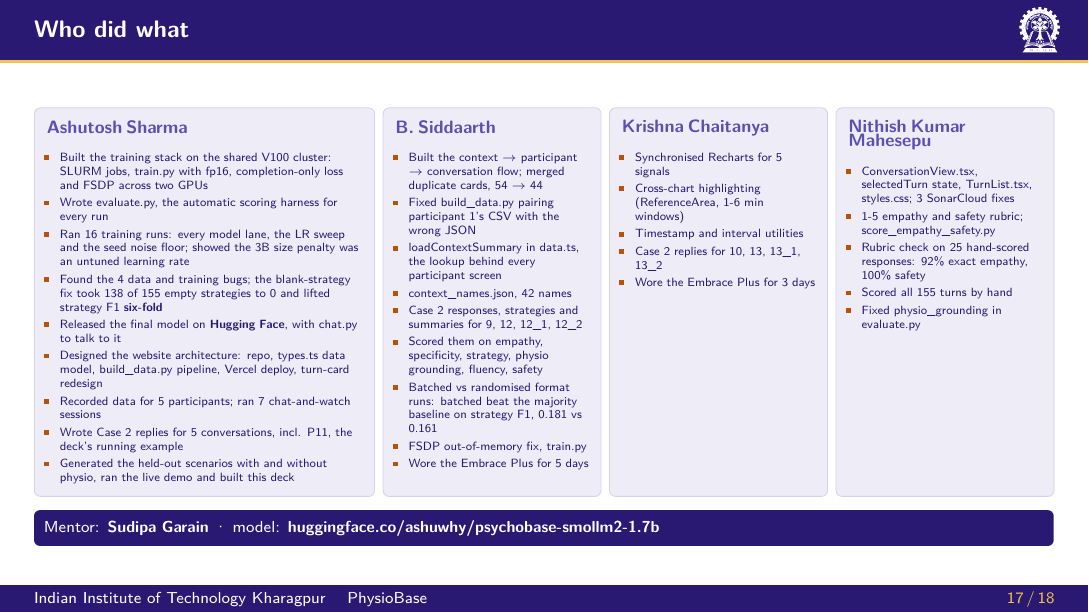
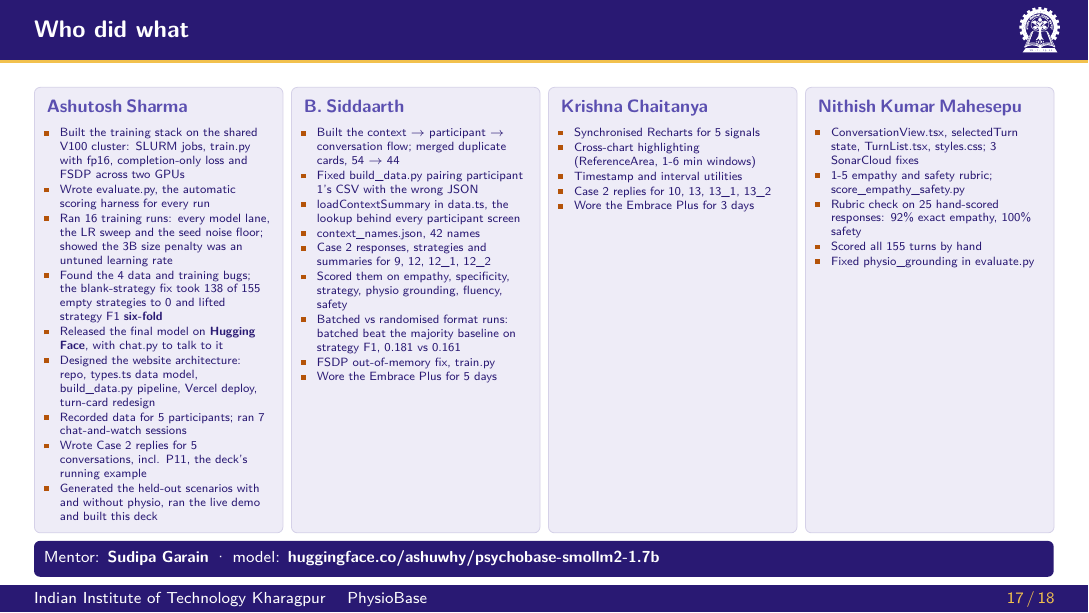
Before and after one commit to ashuwhy/psychobase, LaTeX slides (docs/final-deck/main.tex): page 17 of 18. Compiled offline with XeLaTeX.

Commit message:
Give the four team cards on slide 17 equal widths

```diff
--- a/docs/final-deck/main.tex
+++ b/docs/final-deck/main.tex
@@ -544,9 +544,9 @@
 % ---------------------------------------------------------------- team
 \begin{frame}{Who did what}{TEAM}
 % text pinned to the top; the four cards are drawn afterwards, as tall as the longest column
-\begin{tikzpicture}[mem/.style={text width=3.42cm,inner sep=6pt,anchor=north west,font=\tiny,align=left,execute at begin node=\setlength\leftmargini{1.1em}}]
-  \node[mem,text width=5.58cm] (m1) at (0,0) {{\color{iris}\footnotesize\bfseries Ashutosh Sharma}\\[1.5mm]
-    \begin{itemize}\setlength\itemsep{.6mm}
+\begin{tikzpicture}[mem/.style={text width=3.96cm,inner sep=6pt,anchor=north west,font=\tiny,align=left,execute at begin node=\setlength\leftmargini{1.1em}}]
+  \node[mem] (m1) at (0,0) {{\color{iris}\footnotesize\bfseries Ashutosh Sharma}\\[.8mm]
+    \begin{itemize}\setlength\itemsep{.15mm}
     \item Built the training stack on the shared V100 cluster: SLURM jobs, train.py with fp16, completion-only loss and FSDP across two GPUs
     \item Wrote evaluate.py, the automatic scoring harness for every run
     \item Ran 16 training runs: every model lane, the LR sweep and the seed noise floor; showed the 3B size penalty was an untuned learning rate
@@ -569,16 +569,16 @@
     \item FSDP out-of-memory fix, train.py
     \item Wore the Embrace Plus for 5 days
     \end{itemize}};
-  \node[mem] (m3) at (10.145,0) {{\color{iris}\footnotesize\bfseries Krishna Chaitanya}\\[1.5mm]
-    \begin{itemize}\setlength\itemsep{.6mm}
+  \node[mem] (m3) at (9.068,0) {{\color{iris}\footnotesize\bfseries Krishna Chaitanya}\\[.8mm]
+    \begin{itemize}\setlength\itemsep{.15mm}
     \item Synchronised Recharts for 5 signals
     \item Cross-chart highlighting (ReferenceArea, 1-6 min windows)
     \item Timestamp and interval utilities
     \item Case 2 replies for 10, 13, 13\_1, 13\_2
     \item Wore the Embrace Plus for 3 days
     \end{itemize}};
-  \node[mem] (m4) at (14.14,0) {{\color{iris}\footnotesize\bfseries Nithish Kumar Mahesepu}\\[1.5mm]
-    \begin{itemize}\setlength\itemsep{.6mm}
+  \node[mem] (m4) at (13.601,0) {{\color{iris}\footnotesize\bfseries Nithish Kumar Mahesepu}\\[.8mm]
+    \begin{itemize}\setlength\itemsep{.15mm}
     \item ConversationView.tsx, selectedTurn state, TurnList.tsx, styles.css; 3 SonarCloud fixes
     \item 1-5 empathy and safety rubric; score\_empathy\_safety.py
     \item Rubric check on 25 hand-scored responses: 92\% exact empathy, 100\% safety
```
Also changed, not shown: docs/final-deck/PhysioBase.pdf, docs/final-deck/main.pdf, docs/final-deck/main.tex (8 more changed lines).
